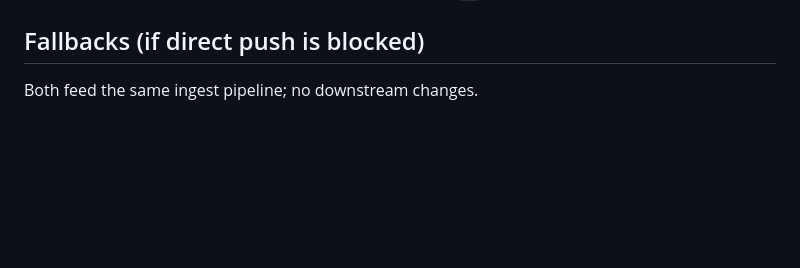
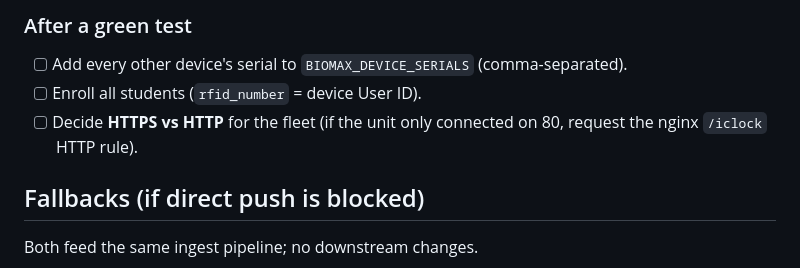
Before and after one commit to nshinde446/academy-platform, a Markdown page: docs/biomax-direct-push-setup.md, the part around one of its changes. Rendered like a GitHub page; blank space fills up the shorter version.

```diff
--- a/docs/biomax-direct-push-setup.md
+++ b/docs/biomax-direct-push-setup.md
@@ -126,3 +181,9 @@ only — the firmware appends `/iclock/...` itself).
+### After a green test
+- [ ] Add every other device's serial to `BIOMAX_DEVICE_SERIALS` (comma-separated).
+- [ ] Enroll all students (`rfid_number` = device User ID).
+- [ ] Decide **HTTPS vs HTTP** for the fleet (if the unit only connected on 80,
+      request the nginx `/iclock` HTTP rule).
+
 ## Fallbacks (if direct push is blocked)
 
 Both feed the same ingest pipeline; no downstream changes.
```
Also changed, not shown: other parts of docs/biomax-direct-push-setup.md (+55 -0 lines).
